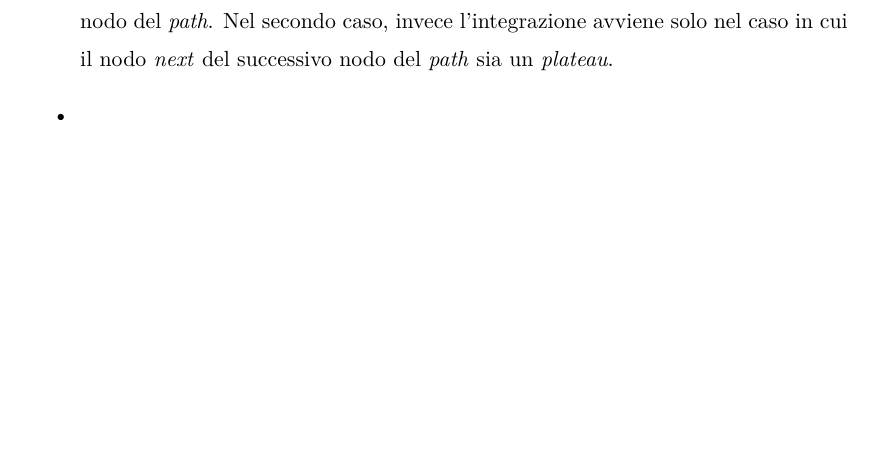
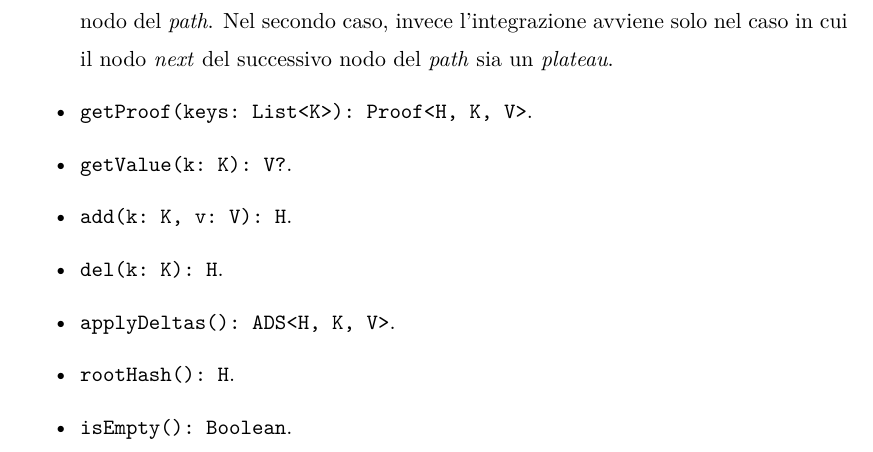
Before and after one commit to zTehRyaN/authenticated-data-structures, a LaTeX document (tesi/esempioTesi.tex, which reads tesi/Progetto.tex): part of page 35 of 40, cut so that both start at the same text, the shorter picture padded with empty space. Compiled offline with pdfLaTeX.

Commit message:
(progetto) Schematizzazione ordine di inserimento per funzioni Skip List

```diff
--- a/tesi/Progetto.tex
+++ b/tesi/Progetto.tex
@@ -149,5 +149,11 @@
 		In base a quanto detto, una volta effettuata la ricerca dell'elemento, che indirettamente costituisce la pila, viene ripercorso il \textit{path} a ritroso partendo dall'elemento trovato, con opportune operazioni di pop. Ogni operazione di pop fornisce il successivo nodo presente nel \textit{path} e la direzione, in senso inverso, che deve essere intrapresa per raggiungerlo. Tramite questa seconda informazione è possibile distinguere il caso in cui, seguendo il \textit{path}, è necessario proseguire verso sinistra o verso l'alto. Nel primo caso sarà necessario integrare la \textit{Proof} con il nodo \textit{down} del successivo nodo del \textit{path}. Nel secondo caso, invece l'integrazione avviene solo nel caso in cui il nodo \textit{next} del successivo nodo del \textit{path} sia un \textit{plateau}.
-		\item
+		\item \verb|getProof(keys: List<K>): Proof<H, K, V>|.
+		\item \verb|getValue(k: K): V?|.
+		\item \verb|add(k: K, v: V): H|.
+		\item \verb|del(k: K): H|.
+		\item \verb|applyDeltas(): ADS<H, K, V>|.
+		\item \verb|rootHash(): H|.
+		\item \verb|isEmpty(): Boolean|.
 	\end{itemize}
 
 	\subsection{Skip List Proof}
```
Also changed, not shown: tesi/Progetto.tex (2 more changed lines).
